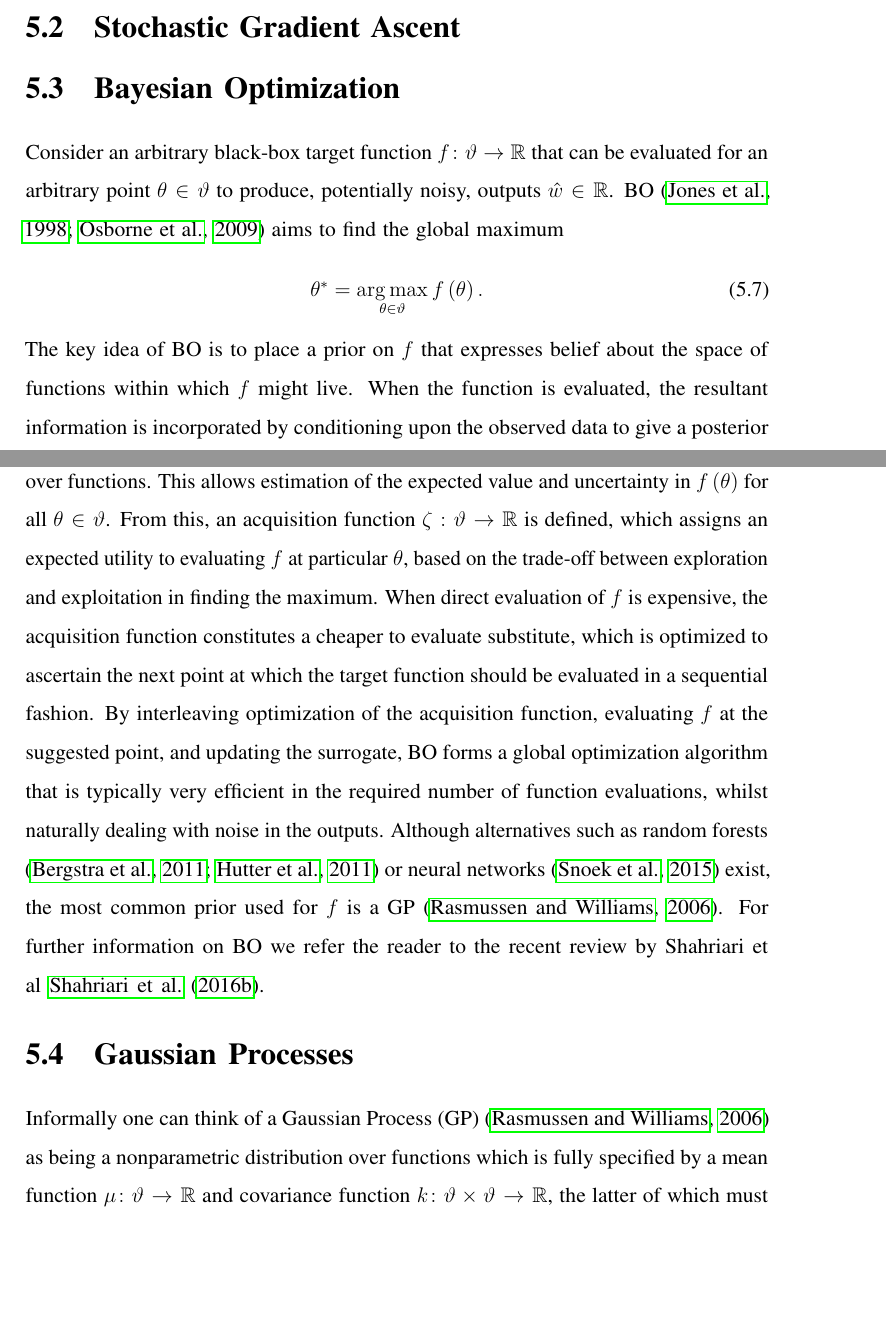
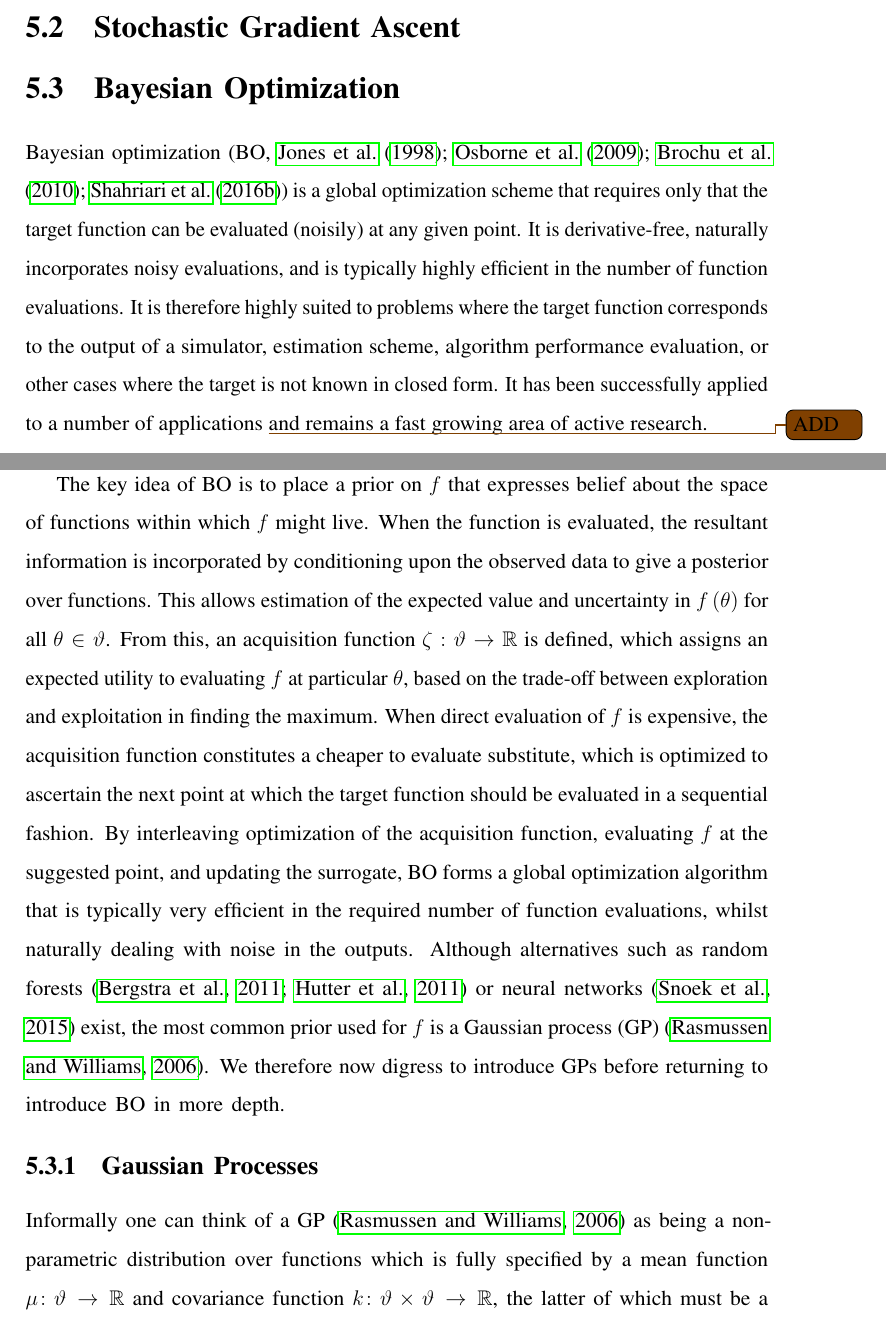
Before and after one commit to twgr/thesis, a LaTeX thesis (main.tex, which reads misc/preamble.tex, opt/bo.tex, opt/gps.tex): two parts of pages 32 and 33 of 77, joined at a grey line, cut so that both start at the same text, the shorter picture padded with empty space. Compiled offline with pdfLaTeX.

Commit message:
adapted bo intro section

```diff
--- a/misc/preamble.tex
+++ b/misc/preamble.tex
@@ -79,6 +79,7 @@
 \usepackage{booktabs}
 \usepackage{adjustbox}
 \usepackage{microtype}
+\usepackage{todonotes}
 
 
 \newcommand{\angurl}{\scriptsize \url{http://www.robots.ox.ac.uk/~fwood/anglican}}
--- a/opt/bo.tex
+++ b/opt/bo.tex
@@ -2,13 +2,19 @@
 
 \section{Bayesian Optimization}
 \label{sec:opt:BO}
-Consider an arbitrary black-box target function $f \colon \vartheta \rightarrow \real$ that can be evaluated for an arbitrary point $\theta \in \vartheta$ to produce, potentially noisy, outputs $\hat{w} \in \real$.  BO \citep{jones1998efficient,osborne2009gaussian} aims to find the global maximum
-\begin{align}
-\label{eq:bo-funcMax}
-\theta^* = \argmax_{\theta \in \vartheta} f\left(\theta\right).
-\end{align}
+Bayesian optimization (BO, \cite{jones1998efficient,osborne2009gaussian,brochu2010tutorial,shahriari2016taking})  is a
+global optimization scheme that requires only that the target
+function can be evaluated (noisily) at any given point.  It is derivative-free,
+naturally incorporates noisy evaluations, and is typically highly efficient
+in the number of function evaluations.  It is therefore highly suited to
+problems where the target function corresponds to the output of a simulator,
+estimation scheme, algorithm performance evaluation, or other cases where
+the target is not known in closed form.  It has been successfully applied to
+a number of applications \todo{ADD} and remains a fast growing area of
+active research.
+
 The key idea of BO is to place a prior on $f$ that expresses belief about the space of functions within which $f$ might live.  When the function is evaluated, the resultant information is incorporated by conditioning upon the observed data to give a posterior over functions.
 This allows estimation of the expected value and uncertainty in $f\left(\theta\right)$ for all $\theta \in \vartheta$.
-From this, an acquisition function $\zeta : \vartheta \rightarrow \real$ is defined, which assigns an expected utility to evaluating $f$ at particular $\theta$, based on the trade-off between exploration and exploitation in finding the maximum.  When direct evaluation of $f$ is expensive, the acquisition function constitutes a cheaper to evaluate substitute, which is optimized to ascertain the next point at which the target function should be evaluated in a sequential fashion.  By interleaving optimization of the acquisition function, evaluating $f$ at the suggested point, and updating the surrogate, BO forms a global optimization algorithm that is typically very efficient in the required number of function evaluations, whilst naturally dealing with noise in the outputs.  Although alternatives such as random forests \citep{bergstra2011algorithms,hutter2011sequential} or neural networks \citep{snoek2015scalable} exist, the most common prior used for $f$ is a GP \citep{rasmussen2006gaussian}.
-%A brief introduction to GPs is provided in the supplementary material (SM).
-For further information on BO we refer the reader to the recent review by Shahriari et al \cite{shahriari2016taking}.
+From this, an acquisition function $\zeta : \vartheta \rightarrow \real$ is defined, which assigns an expected utility to evaluating $f$ at particular $\theta$, based on the trade-off between exploration and exploitation in finding the maximum.  When direct evaluation of $f$ is expensive, the acquisition function constitutes a cheaper to evaluate substitute, which is optimized to ascertain the next point at which the target function should be evaluated in a sequential fashion.  By interleaving optimization of the acquisition function, evaluating $f$ at the suggested point, and updating the surrogate, BO forms a global optimization algorithm that is typically very efficient in the required number of function evaluations, whilst naturally dealing with noise in the outputs.  Although alternatives such as random forests \citep{bergstra2011algorithms,hutter2011sequential} or neural networks \citep{snoek2015scalable} exist, the most common prior used for $f$ is a Gaussian process (GP) \citep{rasmussen2006gaussian}.
+We therefore now digress to introduce GPs before returning to introduce
+BO in more depth.
--- a/opt/gps.tex
+++ b/opt/gps.tex
@@ -1,9 +1,9 @@
 % !TEX root = ../main.tex
 
-\section{Gaussian Processes}
+\subsection{Gaussian Processes}
 \label{sec:opt:GPs}
 
-Informally one can think of a Gaussian Process (GP) \citep{rasmussen2006gaussian} as being a nonparametric distribution over functions which is fully specified by a mean function $\mu \colon \vartheta \rightarrow \real$ and covariance function $k \colon \vartheta \times \vartheta \rightarrow \real$, the latter of which must be a bounded $\left(\text{i.e. }k\left(\theta,\theta'\right)<\infty, \; \forall \theta,\theta' \in \vartheta\right)$ and reproducing kernel.  We can describe a function $f$ as being distributed according to a GP:
+Informally one can think of a GP \citep{rasmussen2006gaussian} as being a nonparametric distribution over functions which is fully specified by a mean function $\mu \colon \vartheta \rightarrow \real$ and covariance function $k \colon \vartheta \times \vartheta \rightarrow \real$, the latter of which must be a bounded $\left(\text{i.e. }k\left(\theta,\theta'\right)<\infty, \; \forall \theta,\theta' \in \vartheta\right)$ and reproducing kernel.  We can describe a function $f$ as being distributed according to a GP:
 \begin{align}
 \label{eq:GP}
 f \left(\theta\right) \sim GP \left(\mu\left(\theta\right), k\left(\theta,\theta'\right)\right)
```
Also changed, not shown: refs.bib (+0 -21 lines).
